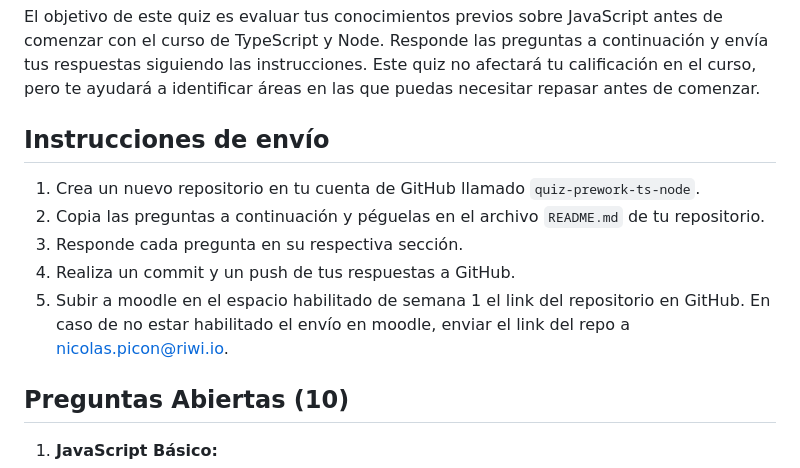
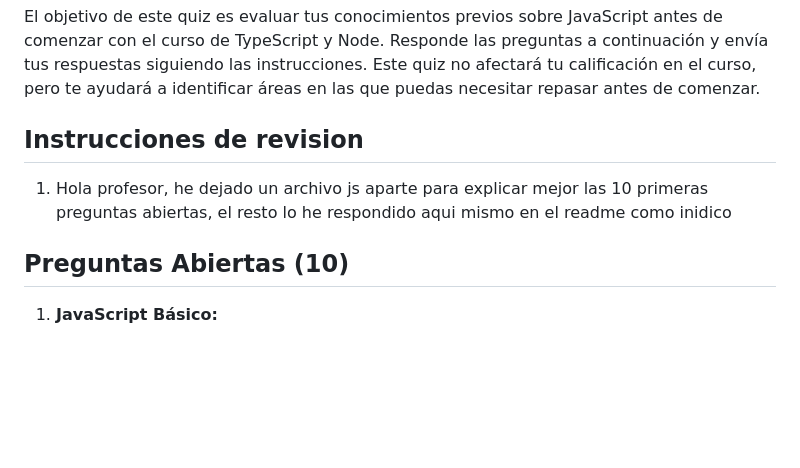
Before and after one commit to yeyo-san/quiz-prework-ts-node, a Markdown page: README.md, the part around the change printed below. Drawn GitHub-style; blank space fills up the shorter version.

Commit message:
README(Con respuestas).md

```diff
--- a/README.md
+++ b/README.md
@@ -6,13 +6,8 @@
 
 El objetivo de este quiz es evaluar tus conocimientos previos sobre JavaScript antes de comenzar con el curso de TypeScript y Node. Responde las preguntas a continuación y envía tus respuestas siguiendo las instrucciones. Este quiz no afectará tu calificación en el curso, pero te ayudará a identificar áreas en las que puedas necesitar repasar antes de comenzar.
 
-## Instrucciones de envío
-
-1. Crea un nuevo repositorio en tu cuenta de GitHub llamado `quiz-prework-ts-node`.
-2. Copia las preguntas a continuación y péguelas en el archivo `README.md` de tu repositorio.
-3. Responde cada pregunta en su respectiva sección.
-4. Realiza un commit y un push de tus respuestas a GitHub.
-5. Subir a moodle en el espacio habilitado de semana 1 el link del repositorio en GitHub. En caso de no estar habilitado el envío en moodle, enviar el link del repo a nicolas.picon@riwi.io.
+## Instrucciones de revision
+1. Hola profesor, he dejado un archivo js aparte para explicar mejor las 10 primeras preguntas abiertas, el resto lo he respondido aqui mismo en el readme como inidico
 
 ## Preguntas Abiertas (10)
 
```
Also changed, not shown: other parts of README.md (+43 -0 lines).
